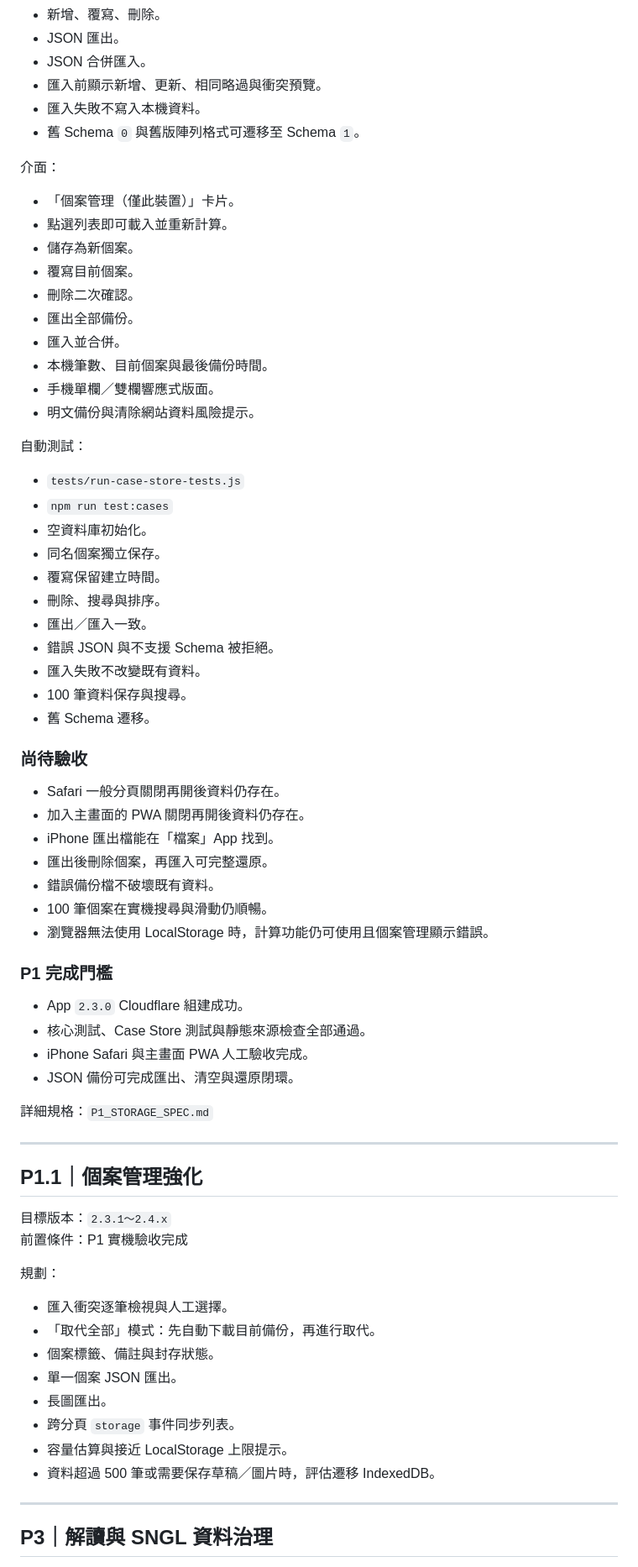
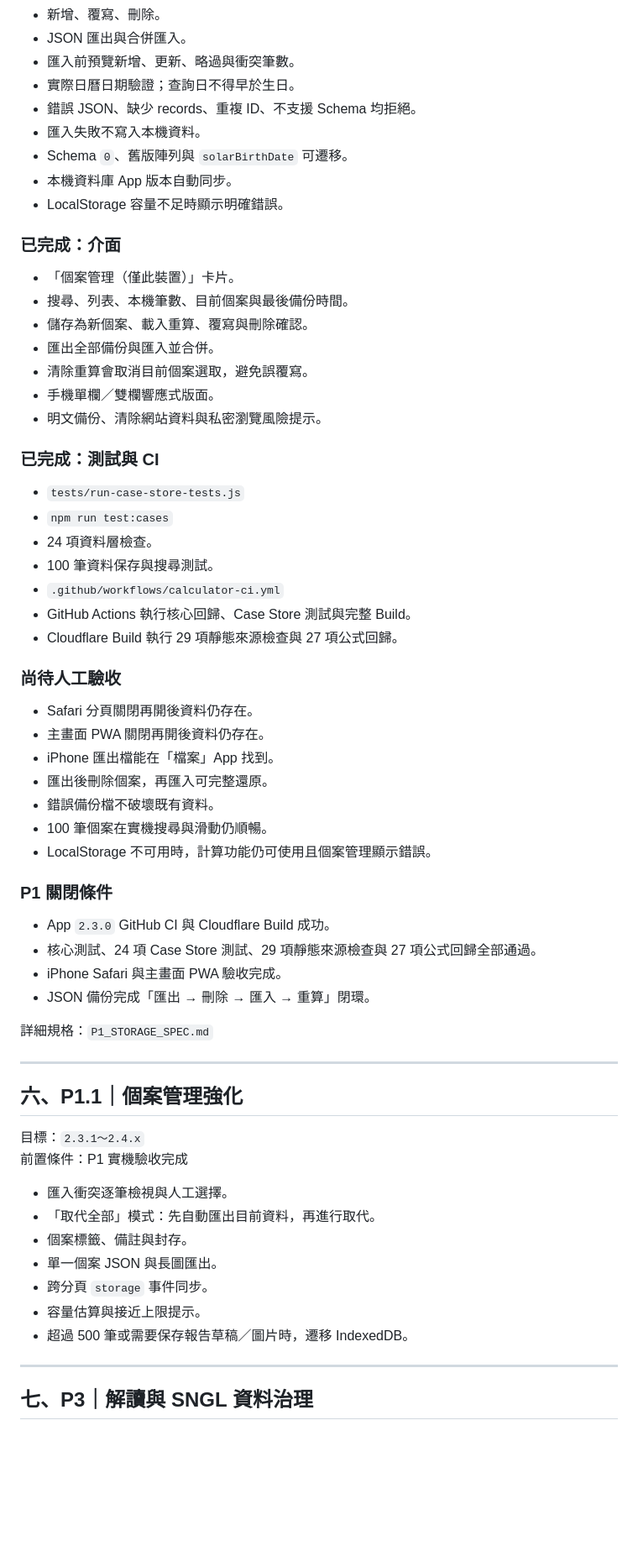
Before and after one commit to ours9638-create/soul-kaleidoscope-v1, a Markdown page: calculator-deploy/docs/ROADMAP.md, the part around one of its changes. Shown at 84% size. Rendered like a GitHub page; blank space fills up the shorter version.

Commit message:
docs: sync roadmap with case store 1.0.1 and P1 status

```diff
--- a/calculator-deploy/docs/ROADMAP.md
+++ b/calculator-deploy/docs/ROADMAP.md
@@ -143,75 +118,68 @@
 - 新增、覆寫、刪除。
-- JSON 匯出。
-- JSON 合併匯入。
-- 匯入前顯示新增、更新、相同略過與衝突預覽。
+- JSON 匯出與合併匯入。
+- 匯入前預覽新增、更新、略過與衝突筆數。
+- 實際日曆日期驗證；查詢日不得早於生日。
+- 錯誤 JSON、缺少 records、重複 ID、不支援 Schema 均拒絕。
 - 匯入失敗不寫入本機資料。
-- 舊 Schema `0` 與舊版陣列格式可遷移至 Schema `1`。
+- Schema `0`、舊版陣列與 `solarBirthDate` 可遷移。
+- 本機資料庫 App 版本自動同步。
+- LocalStorage 容量不足時顯示明確錯誤。
 
-介面：
+### 已完成：介面
 
 - 「個案管理（僅此裝置）」卡片。
-- 點選列表即可載入並重新計算。
-- 儲存為新個案。
-- 覆寫目前個案。
-- 刪除二次確認。
-- 匯出全部備份。
-- 匯入並合併。
-- 本機筆數、目前個案與最後備份時間。
+- 搜尋、列表、本機筆數、目前個案與最後備份時間。
+- 儲存為新個案、載入重算、覆寫與刪除確認。
+- 匯出全部備份與匯入並合併。
+- 清除重算會取消目前個案選取，避免誤覆寫。
 - 手機單欄／雙欄響應式版面。
-- 明文備份與清除網站資料風險提示。
+- 明文備份、清除網站資料與私密瀏覽風險提示。
 
-自動測試：
+### 已完成：測試與 CI
 
 - `tests/run-case-store-tests.js`
 - `npm run test:cases`
-- 空資料庫初始化。
-- 同名個案獨立保存。
-- 覆寫保留建立時間。
-- 刪除、搜尋與排序。
-- 匯出／匯入一致。
-- 錯誤 JSON 與不支援 Schema 被拒絕。
-- 匯入失敗不改變既有資料。
-- 100 筆資料保存與搜尋。
-- 舊 Schema 遷移。
+- 24 項資料層檢查。
+- 100 筆資料保存與搜尋測試。
+- `.github/workflows/calculator-ci.yml`
+- GitHub Actions 執行核心回歸、Case Store 測試與完整 Build。
+- Cloudflare Build 執行 29 項靜態來源檢查與 27 項公式回歸。
 
-### 尚待驗收
+### 尚待人工驗收
 
-- Safari 一般分頁關閉再開後資料仍存在。
-- 加入主畫面的 PWA 關閉再開後資料仍存在。
+- Safari 分頁關閉再開後資料仍存在。
+- 主畫面 PWA 關閉再開後資料仍存在。
 - iPhone 匯出檔能在「檔案」App 找到。
 - 匯出後刪除個案，再匯入可完整還原。
 - 錯誤備份檔不破壞既有資料。
 - 100 筆個案在實機搜尋與滑動仍順暢。
-- 瀏覽器無法使用 LocalStorage 時，計算功能仍可使用且個案管理顯示錯誤。
+- LocalStorage 不可用時，計算功能仍可使用且個案管理顯示錯誤。
 
-### P1 完成門檻
+### P1 關閉條件
 
-- App `2.3.0` Cloudflare 組建成功。
-- 核心測試、Case Store 測試與靜態來源檢查全部通過。
-- iPhone Safari 與主畫面 PWA 人工驗收完成。
-- JSON 備份可完成匯出、清空與還原閉環。
+- App `2.3.0` GitHub CI 與 Cloudflare Build 成功。
+- 核心測試、24 項 Case Store 測試、29 項靜態來源檢查與 27 項公式回歸全部通過。
+- iPhone Safari 與主畫面 PWA 驗收完成。
+- JSON 備份完成「匯出 → 刪除 → 匯入 → 重算」閉環。
 
 詳細規格：`P1_STORAGE_SPEC.md`
 
 ---
 
-## P1.1｜個案管理強化
+## 六、P1.1｜個案管理強化
 
-目標版本：`2.3.1～2.4.x`
+目標：`2.3.1～2.4.x`
 前置條件：P1 實機驗收完成
 
-規劃：
-
 - 匯入衝突逐筆檢視與人工選擇。
-- 「取代全部」模式：先自動下載目前備份，再進行取代。
-- 個案標籤、備註與封存狀態。
-- 單一個案 JSON 匯出。
-- 長圖匯出。
-- 跨分頁 `storage` 事件同步列表。
-- 容量估算與接近 LocalStorage 上限提示。
-- 資料超過 500 筆或需要保存草稿／圖片時，評估遷移 IndexedDB。
+- 「取代全部」模式：先自動匯出目前資料，再進行取代。
+- 個案標籤、備註與封存。
+- 單一個案 JSON 與長圖匯出。
+- 跨分頁 `storage` 事件同步。
+- 容量估算與接近上限提示。
+- 超過 500 筆或需要保存報告草稿／圖片時，遷移 IndexedDB。
 
 ---
 
-## P3｜解讀與 SNGL 資料治理
+## 七、P3｜解讀與 SNGL 資料治理
 
```
Also changed, not shown: other parts of calculator-deploy/docs/ROADMAP.md (+79 -118 lines).
